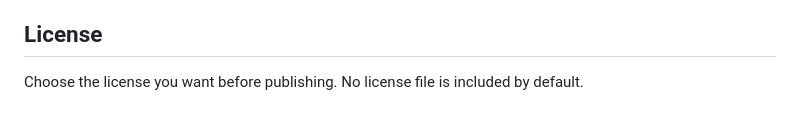
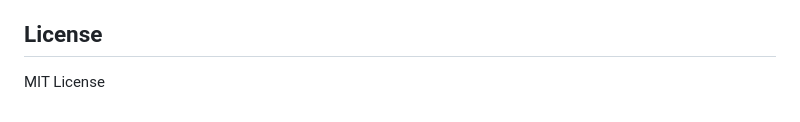
Before and after one commit to YgcCoder/RouteBR, a Markdown page: README.md, the part around the change. Drawn GitHub-style.

```diff
--- a/README.md
+++ b/README.md
@@ -163,4 +163,4 @@ If you publish this repository with the paper, describe it as:
 
 ## License
 
-Choose the license you want before publishing. No license file is included by default.
+MIT License
```
